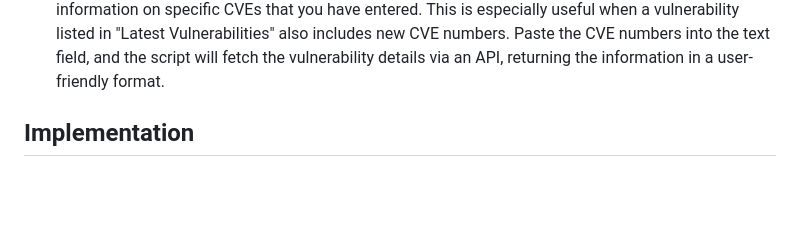
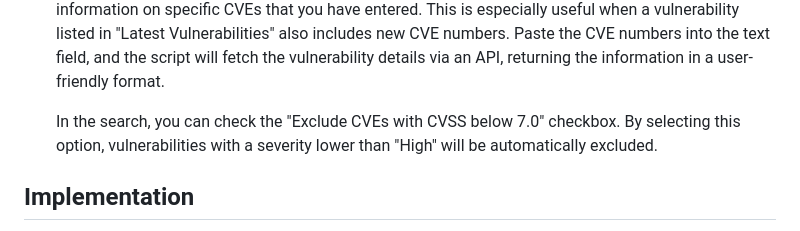
Before and after one commit to opeas/VOLF, a Markdown page: README.md, the part around the change. Drawn GitHub-style; blank space fills up the shorter version.

````diff
--- a/README.md
+++ b/README.md
@@ -12,6 +12,8 @@ Key Functionalities
 - Vulnerability Scanning: Using the ```CVE-Scanner.py``` script, the application retrieves the latest CVEs from software vendors websites.
 - Vulnerability Logging: Discovered vulnerabilities are logged in a SQLite database. In the "Latest Vulnerabilities" tab, the 20 most recent vulnerabilities are displayed.
 - CVE Analysis: In the "Get CVE Details" tab, you can quickly search the MITRE CVE database for information on specific CVEs that you have entered. This is especially useful when a vulnerability listed in "Latest Vulnerabilities" also includes new CVE numbers. Paste the CVE numbers into the text field, and the script will fetch the vulnerability details via an API, returning the information in a user-friendly format.
+
+  In the search, you can check the "Exclude CVEs with CVSS below 7.0" checkbox. By selecting this option, vulnerabilities with a severity lower than "High" will be automatically excluded.
 
 Implementation
 -------------------
````
